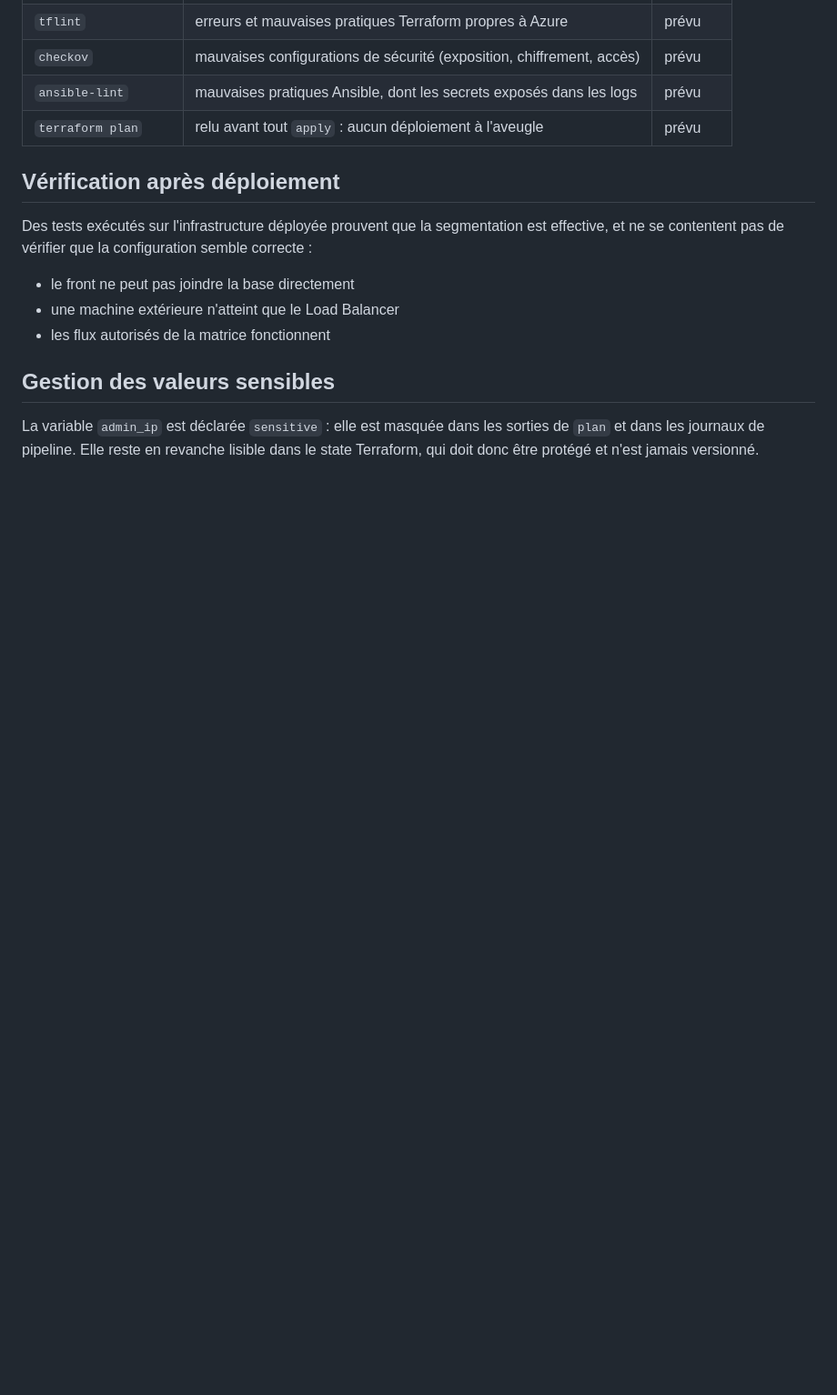
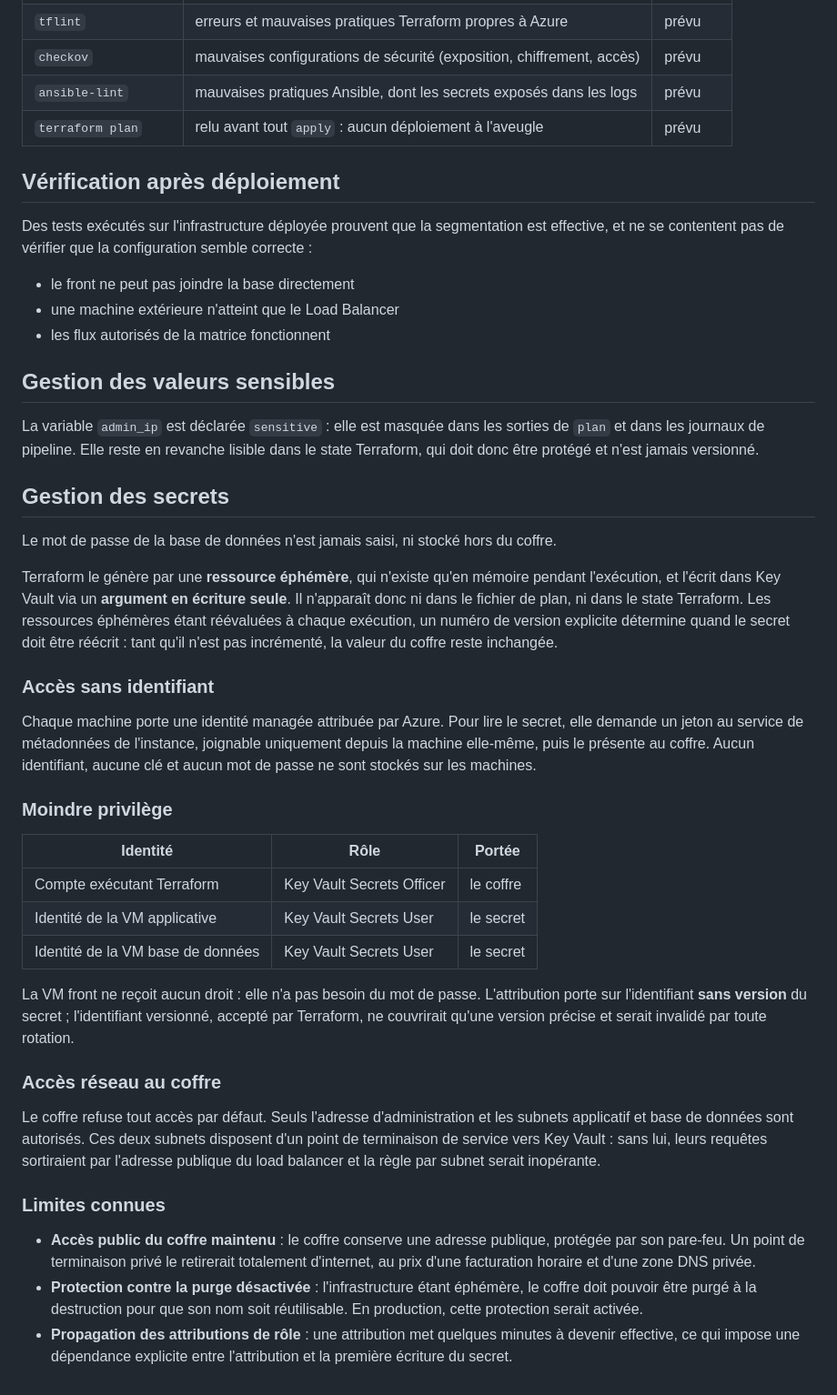
Before and after one commit to raynpaul17-sudo/azure-3t-iac, a Markdown page: docs/security.md, the part around the change. Shown at 91% size. Drawn GitHub-style; blank space fills up the shorter version.

Commit message:
docs: document key vault secret management

```diff
--- a/docs/security.md
+++ b/docs/security.md
@@ -35,3 +35,33 @@ Des tests exécutés sur l'infrastructure déployée prouvent que la segmentatio
 ## Gestion des valeurs sensibles
 
 La variable `admin_ip` est déclarée `sensitive` : elle est masquée dans les sorties de `plan` et dans les journaux de pipeline. Elle reste en revanche lisible dans le state Terraform, qui doit donc être protégé et n'est jamais versionné.
+
+## Gestion des secrets
+
+Le mot de passe de la base de données n'est jamais saisi, ni stocké hors du coffre.
+
+Terraform le génère par une **ressource éphémère**, qui n'existe qu'en mémoire pendant l'exécution, et l'écrit dans Key Vault via un **argument en écriture seule**. Il n'apparaît donc ni dans le fichier de plan, ni dans le state Terraform. Les ressources éphémères étant réévaluées à chaque exécution, un numéro de version explicite détermine quand le secret doit être réécrit : tant qu'il n'est pas incrémenté, la valeur du coffre reste inchangée.
+
+### Accès sans identifiant
+
+Chaque machine porte une identité managée attribuée par Azure. Pour lire le secret, elle demande un jeton au service de métadonnées de l'instance, joignable uniquement depuis la machine elle-même, puis le présente au coffre. Aucun identifiant, aucune clé et aucun mot de passe ne sont stockés sur les machines.
+
+### Moindre privilège
+
+| Identité                          | Rôle                      | Portée    |
+| --------------------------------- | ------------------------- | --------- |
+| Compte exécutant Terraform        | Key Vault Secrets Officer | le coffre |
+| Identité de la VM applicative     | Key Vault Secrets User    | le secret |
+| Identité de la VM base de données | Key Vault Secrets User    | le secret |
+
+La VM front ne reçoit aucun droit : elle n'a pas besoin du mot de passe. L'attribution porte sur l'identifiant **sans version** du secret ; l'identifiant versionné, accepté par Terraform, ne couvrirait qu'une version précise et serait invalidé par toute rotation.
+
+### Accès réseau au coffre
+
+Le coffre refuse tout accès par défaut. Seuls l'adresse d'administration et les subnets applicatif et base de données sont autorisés. Ces deux subnets disposent d'un point de terminaison de service vers Key Vault : sans lui, leurs requêtes sortiraient par l'adresse publique du load balancer et la règle par subnet serait inopérante.
+
+### Limites connues
+
+- **Accès public du coffre maintenu** : le coffre conserve une adresse publique, protégée par son pare-feu. Un point de terminaison privé le retirerait totalement d'internet, au prix d'une facturation horaire et d'une zone DNS privée.
+- **Protection contre la purge désactivée** : l'infrastructure étant éphémère, le coffre doit pouvoir être purgé à la destruction pour que son nom soit réutilisable. En production, cette protection serait activée.
+- **Propagation des attributions de rôle** : une attribution met quelques minutes à devenir effective, ce qui impose une dépendance explicite entre l'attribution et la première écriture du secret.
```
